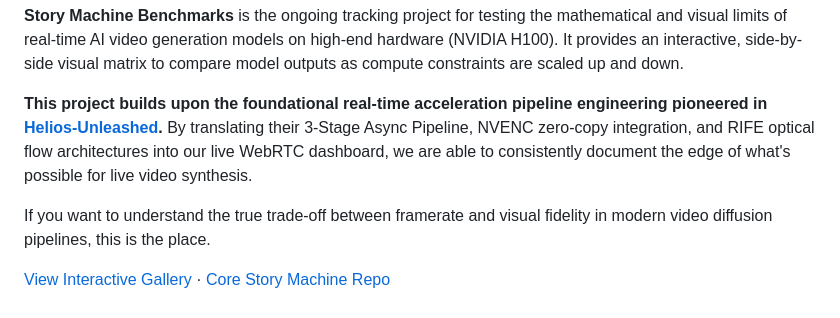
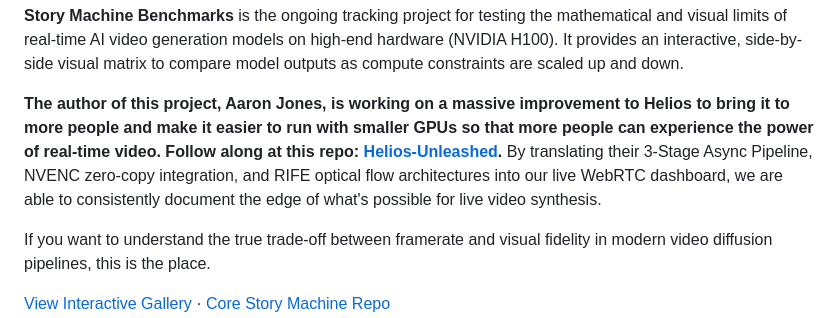
Before and after one commit to yepicaiaaron/story-machine-benchmarks, a Markdown page: README.md, the part around the change. Rendered like a GitHub page.

Commit message:
docs: attribute Aaron Jones for massive improvements to Helios to enable smaller GPUs

```diff
--- a/README.md
+++ b/README.md
@@ -18,7 +18,7 @@
 **Story Machine Benchmarks** is the ongoing tracking project for testing the mathematical and visual limits of real-time AI video generation models on high-end hardware (NVIDIA H100).
 It provides an interactive, side-by-side visual matrix to compare model outputs as compute constraints are scaled up and down.
 
-**This project builds upon the foundational real-time acceleration pipeline engineering pioneered in [Helios-Unleashed](https://github.com/yepicaiaaron/Helios-Unleashed).** By translating their 3-Stage Async Pipeline, NVENC zero-copy integration, and RIFE optical flow architectures into our live WebRTC dashboard, we are able to consistently document the edge of what's possible for live video synthesis.
+**The author of this project, Aaron Jones, is working on a massive improvement to Helios to bring it to more people and make it easier to run with smaller GPUs so that more people can experience the power of real-time video. Follow along at this repo: [Helios-Unleashed](https://github.com/yepicaiaaron/Helios-Unleashed).** By translating their 3-Stage Async Pipeline, NVENC zero-copy integration, and RIFE optical flow architectures into our live WebRTC dashboard, we are able to consistently document the edge of what's possible for live video synthesis.
 
 If you want to understand the true trade-off between framerate and visual fidelity in modern video diffusion pipelines, this is the place.
 
```
